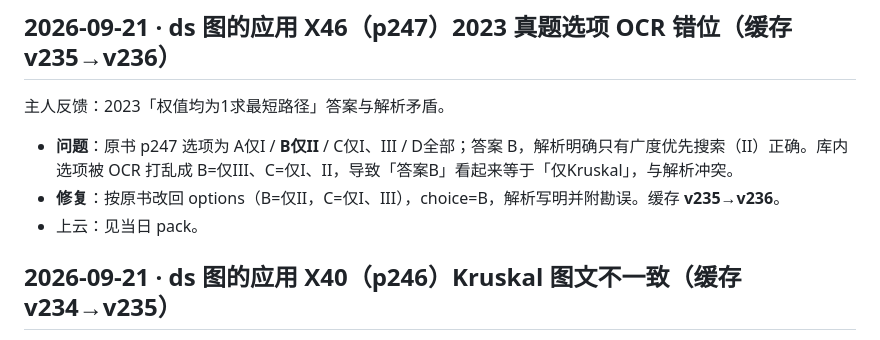
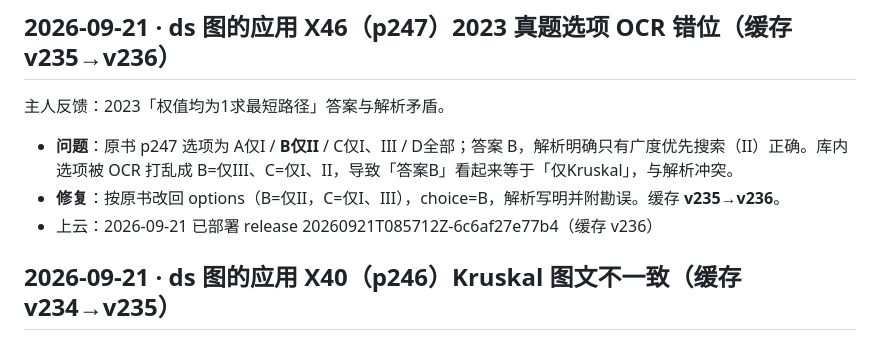
Before and after one commit to justcodeit404/wangdao-408-question-bank, a Markdown page: doc/ocr-fixes.md, the part around the change. Drawn GitHub-style.

Commit message:
docs: 回填 X46 上线 release

```diff
--- a/doc/ocr-fixes.md
+++ b/doc/ocr-fixes.md
@@ -933,7 +933,7 @@ os：X07/X09/X10/X18/X31（运行环境等）、X41/X51/X55/X56/X73（进程）
 
 - **问题**：原书 p247 选项为 A仅I / **B仅II** / C仅I、III / D全部；答案 B，解析明确只有广度优先搜索（II）正确。库内选项被 OCR 打乱成 B=仅III、C=仅I、II，导致「答案B」看起来等于「仅Kruskal」，与解析冲突。
 - **修复**：按原书改回 options（B=仅II，C=仅I、III），choice=B，解析写明并附勘误。缓存 **v235→v236**。
-- 上云：见当日 pack。
+- 上云：2026-09-21 已部署 release 20260921T085712Z-6c6af27e77b4（缓存 v236）
 
 ## 2026-09-21 · ds 图的应用 X40（p246）Kruskal 图文不一致（缓存 v234→v235）
 
```
